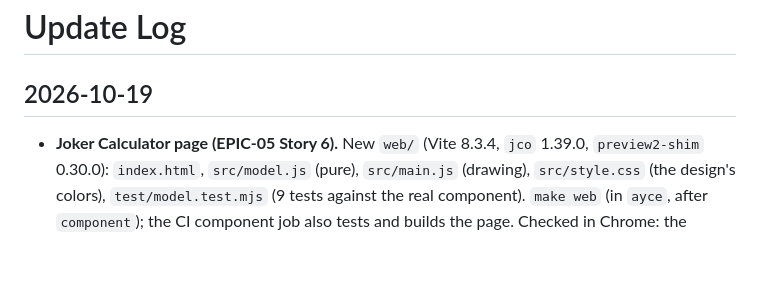
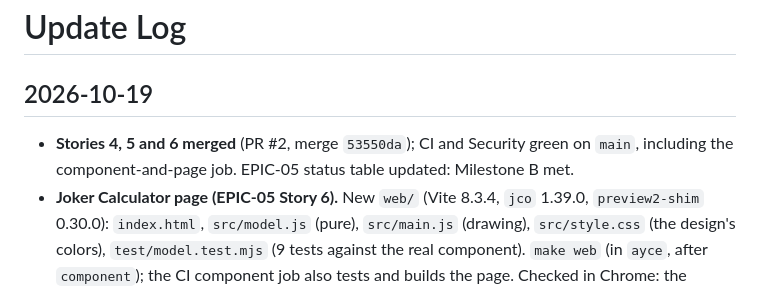
Before and after one commit to ImperialBower/buffoonery, a Markdown page: .okf/log.md, the part around the change. Drawn GitHub-style; blank space fills up the shorter version.

Commit message:
docs: EPIC-05 Stories 4-6 complete (PR #2)

```diff
--- a/.okf/log.md
+++ b/.okf/log.md
@@ -1,6 +1,7 @@
 # Update Log
 
 ## 2026-10-19
+* **Stories 4, 5 and 6 merged** (PR #2, merge `53550da`); CI and Security green on `main`, including the component-and-page job. EPIC-05 status table updated: Milestone B met.
 * **Joker Calculator page (EPIC-05 Story 6).** New `web/` (Vite 8.3.4, `jco` 1.39.0, `preview2-shim` 0.30.0): `index.html`, `src/model.js` (pure), `src/main.js` (drawing), `src/style.css` (the design's colors), `test/model.test.mjs` (9 tests against the real component). `make web` (in `ayce`, after `component`); the CI component job also tests and builds the page. Checked in Chrome: the opening board scores 154 × 54 = 8,316; an override, a debuff and a hand change all score right; no sideways scroll at 390 px. **Engine changes:** a joker with `MPip::Chips(n)` adds n chips (was nothing); a debuffed joker scores nothing and adds no retriggers, rule changes or odds (the flag was never read). 4 new lib tests (543); golden fixtures and `buffoon` (11254) unchanged. New [decision](decisions/web-calculator.md); [engine](architecture/engine.md) updated.
 * **EPIC-05 open question 3 decided: the calculator lives in `web/` in this repo**, hosted on GitHub Pages, so the parity test reads `fixtures/golden/` directly. A separate `-web` repo was rejected for now (needs a published component and copied fixtures).
 * **Story 4's headless browser test moved to Story 8.** It needs the calculator's web page (Milestone C), so a page built for Story 4 alone would be thrown away. EPIC-05 updated; [engine](architecture/engine.md) updated.
```
Also changed, not shown: docs/EPIC-05_Joker_Calculator.md (+4 -4 lines).
